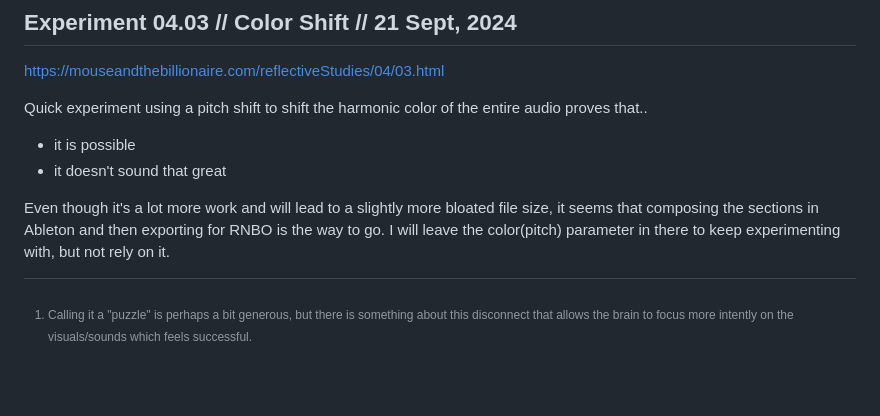
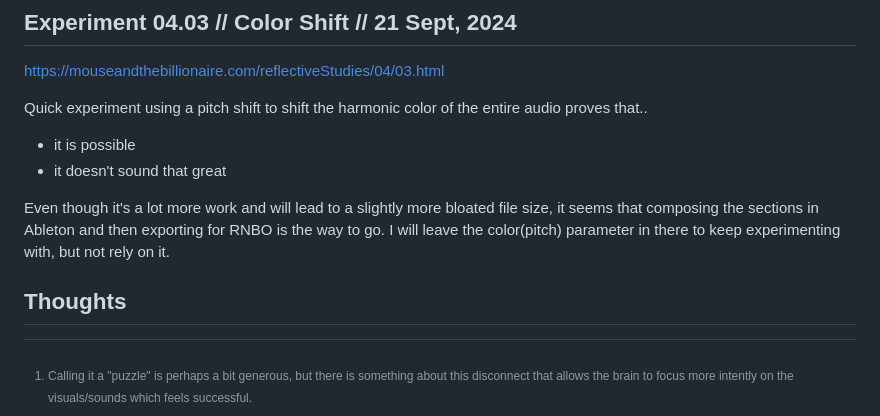
Before and after one commit to mouseandthebillionaire/RAGE, a Markdown page: experiments.md, the part around the change. Rendered like a GitHub page; blank space fills up the shorter version.

Commit message:
fix: I don't even know

```diff
--- a/experiments.md
+++ b/experiments.md
@@ -206,3 +206,5 @@ Quick experiment using a pitch shift to shift the harmonic color of the entire a
 Even though it's a lot more work and will lead to a slightly more bloated file size, it seems that composing the
 sections in Ableton and then exporting for RNBO is the way to go. I will leave the color(pitch) parameter in there to
 keep experimenting with, but not rely on it.
+
+## Thoughts
```
